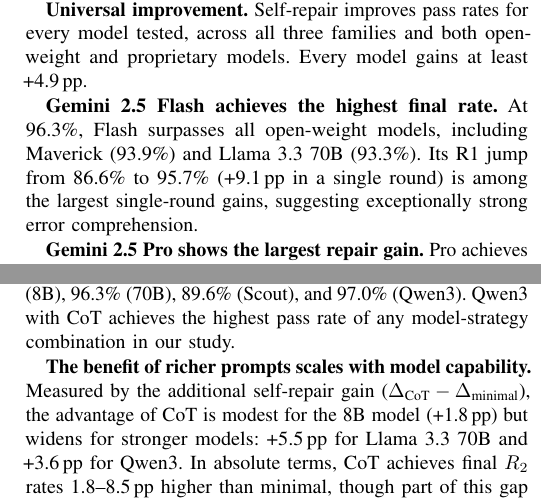
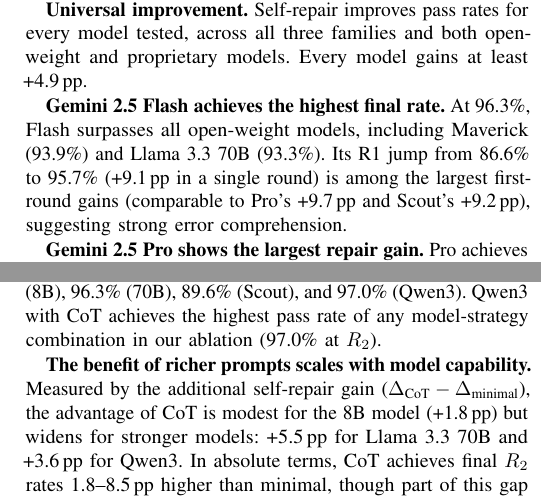
Before and after one commit to Johin2/iterative-code-repair, a LaTeX paper (paper/main.tex): two parts of the columns of pages 4 and 7 of 10, joined at a grey line, cut so that both start at the same text. Compiled offline with pdfLaTeX.

Commit message:
Fix errors found by deep audit: rounding, scoping, and comparison issues
- Fix Scout R1 gain: +9.2pp not +9.1pp (84.8-75.6=9.2)
- Fix Pro R1 gain: +9.7pp not +9.8pp (82.9-73.2=9.7)
- Scope Scout "highest repair gain" claim to HumanEval (on MBPP, 70B
  has highest at +23.0pp)
- Scope Qwen3+CoT "highest pass rate" claim to ablation at R2
- Acknowledge Pro's R1 jump (+9.7pp) is larger than Flash's (+9.1pp)
  in HumanEval results text

```diff
--- a/paper/main.tex
+++ b/paper/main.tex
@@ -204,7 +204,7 @@
 
 \textbf{Universal improvement.} Self-repair improves pass rates for every model tested, across all three families and both open-weight and proprietary models. Every model gains at least +4.9\,pp.
 
-\textbf{Gemini~2.5~Flash achieves the highest final rate.} At 96.3\%, Flash surpasses all open-weight models, including Maverick (93.9\%) and Llama~3.3~70B (93.3\%). Its R1 jump from 86.6\% to 95.7\% (+9.1\,pp in a single round) is among the largest single-round gains, suggesting exceptionally strong error comprehension.
+\textbf{Gemini~2.5~Flash achieves the highest final rate.} At 96.3\%, Flash surpasses all open-weight models, including Maverick (93.9\%) and Llama~3.3~70B (93.3\%). Its R1 jump from 86.6\% to 95.7\% (+9.1\,pp in a single round) is among the largest first-round gains (comparable to Pro's +9.7\,pp and Scout's +9.2\,pp), suggesting strong error comprehension.
 
 \textbf{Gemini~2.5~Pro shows the largest repair gain.} Pro achieves +17.1\,pp, the highest $\Delta$ on HumanEval. However, its lower initial pass rate (73.2\%) reflects overhead from its reasoning traces, which occasionally interfere with code extraction. Its final rate (90.2\%) is competitive but below Flash, illustrating that stronger reasoning does not always translate to better code generation in a simple prompt-completion paradigm.
 
@@ -433,7 +433,7 @@
 
 Note that each ablation configuration involves a complete re-execution of all 164 problems, including initial generation at $R_0$. Since the repair strategy does not affect the initial generation prompt, any $R_0$ variation across strategies for the same model reflects non-determinism in the Groq API's served model weights across sessions. For example, Llama~3.3~70B shows $R_0$ values of 84.1\%, 82.9\%, and 81.1\% across the three strategies. The $\Delta$ column is computed relative to each run's own $R_0$, making repair gain measurements independent of this baseline variation. Crucially, the key finding---that CoT achieves the highest final $R_2$ rate for every model---holds regardless of which $R_0$ baseline is used.
 
-\textbf{CoT consistently wins across all models.} Chain-of-thought achieves the highest final pass rate for every model: 77.4\% (8B), 96.3\% (70B), 89.6\% (Scout), and 97.0\% (Qwen3). Qwen3 with CoT achieves the highest pass rate of any model-strategy combination in our study.
+\textbf{CoT consistently wins across all models.} Chain-of-thought achieves the highest final pass rate for every model: 77.4\% (8B), 96.3\% (70B), 89.6\% (Scout), and 97.0\% (Qwen3). Qwen3 with CoT achieves the highest pass rate of any model-strategy combination in our ablation (97.0\% at $R_2$).
 
 \textbf{The benefit of richer prompts scales with model capability.} Measured by the additional self-repair gain ($\Delta_\text{CoT} - \Delta_\text{minimal}$), the advantage of CoT is modest for the 8B model (+1.8\,pp) but widens for stronger models: +5.5\,pp for Llama~3.3~70B and +3.6\,pp for Qwen3. In absolute terms, CoT achieves final $R_2$ rates 1.8--8.5\,pp higher than minimal, though part of this gap reflects $R_0$ variation across runs (see above). This confirms the interaction between model capability and prompt strategy across the three models with complete ablation data, spanning 8B to 70B parameters.
 
```
Also changed, not shown: paper/main.pdf, paper/main.tex (4 more changed lines).
